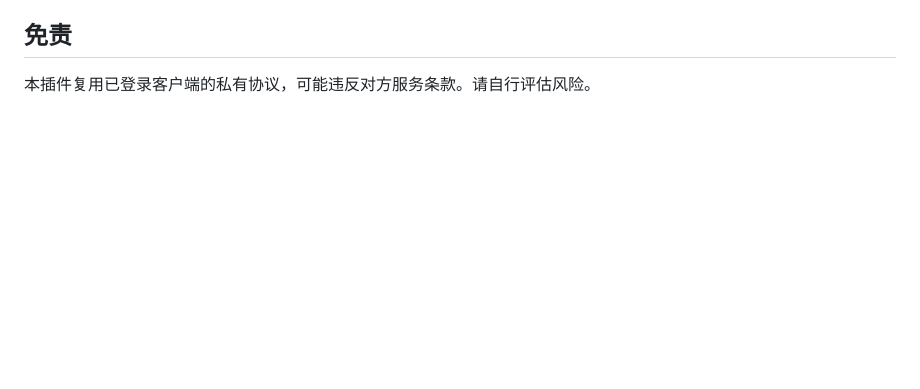
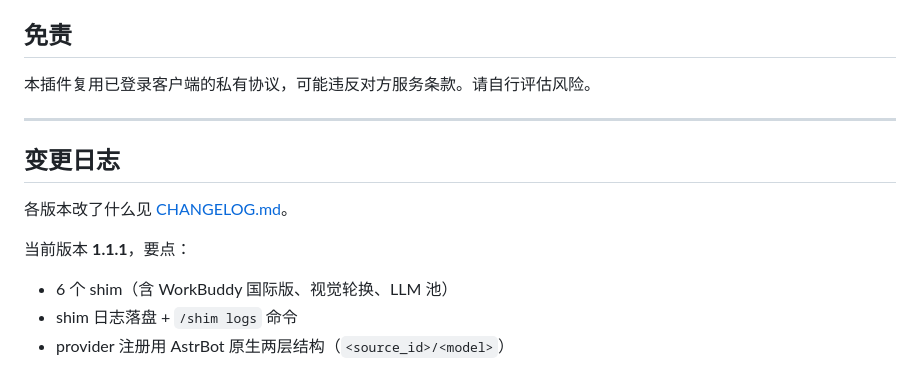
Before and after one commit to rawLeaf/astrbot_plugin_shim_connector, a Markdown page: README.md, the part around the change. GitHub-like rendering; blank space fills up the shorter version.

Commit message:
docs: 补 CHANGELOG + README 版本指引
- 新增 CHANGELOG.md（1.0.0 / 1.1.0 / 1.1.1）
- README 末尾加变更日志链接与当前版本要点

```diff
--- a/README.md
+++ b/README.md
@@ -179,3 +179,15 @@ WorkBuddy 凭据解密逻辑改写自 [dsh-connect-workbuddy](https://github.com
 ## 免责
 
 本插件复用已登录客户端的私有协议，可能违反对方服务条款。请自行评估风险。
+
+---
+
+## 变更日志
+
+各版本改了什么见 [CHANGELOG.md](CHANGELOG.md)。
+
+当前版本 **1.1.1**，要点：
+
+- 6 个 shim（含 WorkBuddy 国际版、视觉轮换、LLM 池）
+- shim 日志落盘 + `/shim logs` 命令
+- provider 注册用 AstrBot 原生两层结构（`<source_id>/<model>`）
```
Also changed, not shown: CHANGELOG.md (added, +94 -0 lines).
